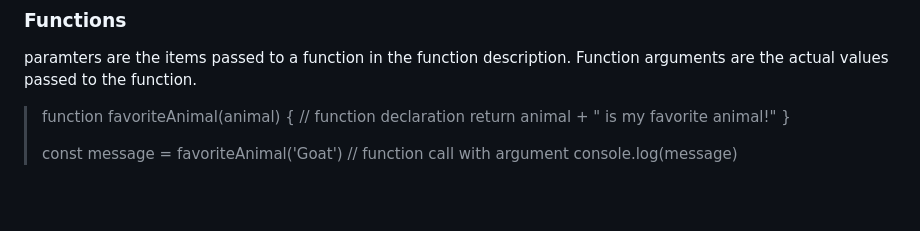
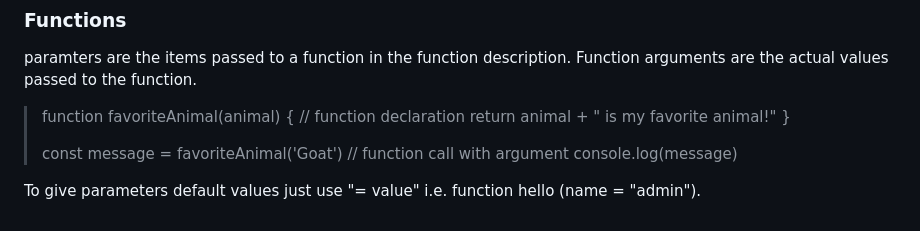
Before and after one commit to anishfelixm/TOP, a Markdown page: JS-fundamentals/JS-Basics/README.md, the part around the change. Drawn GitHub-style; blank space fills up the shorter version.

```diff
--- a/JS-fundamentals/JS-Basics/README.md
+++ b/JS-fundamentals/JS-Basics/README.md
@@ -38,3 +38,5 @@ paramters are the items passed to a function in the function description. Functi
 >
 > const message = favoriteAnimal('Goat') // function call with argument
 > console.log(message)
+
+To give parameters default values just use "= value" i.e. function hello \(name = "admin"\).
```
